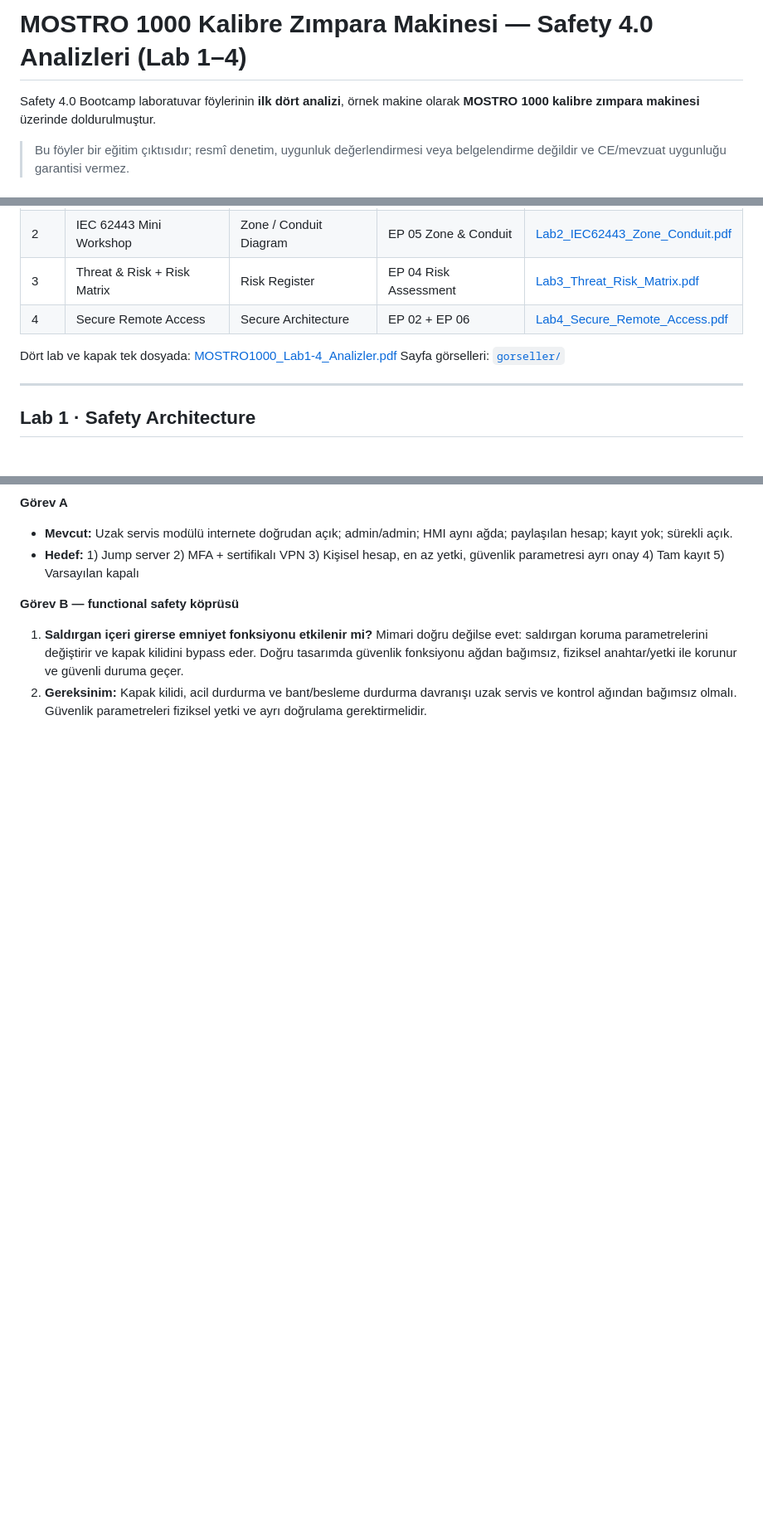
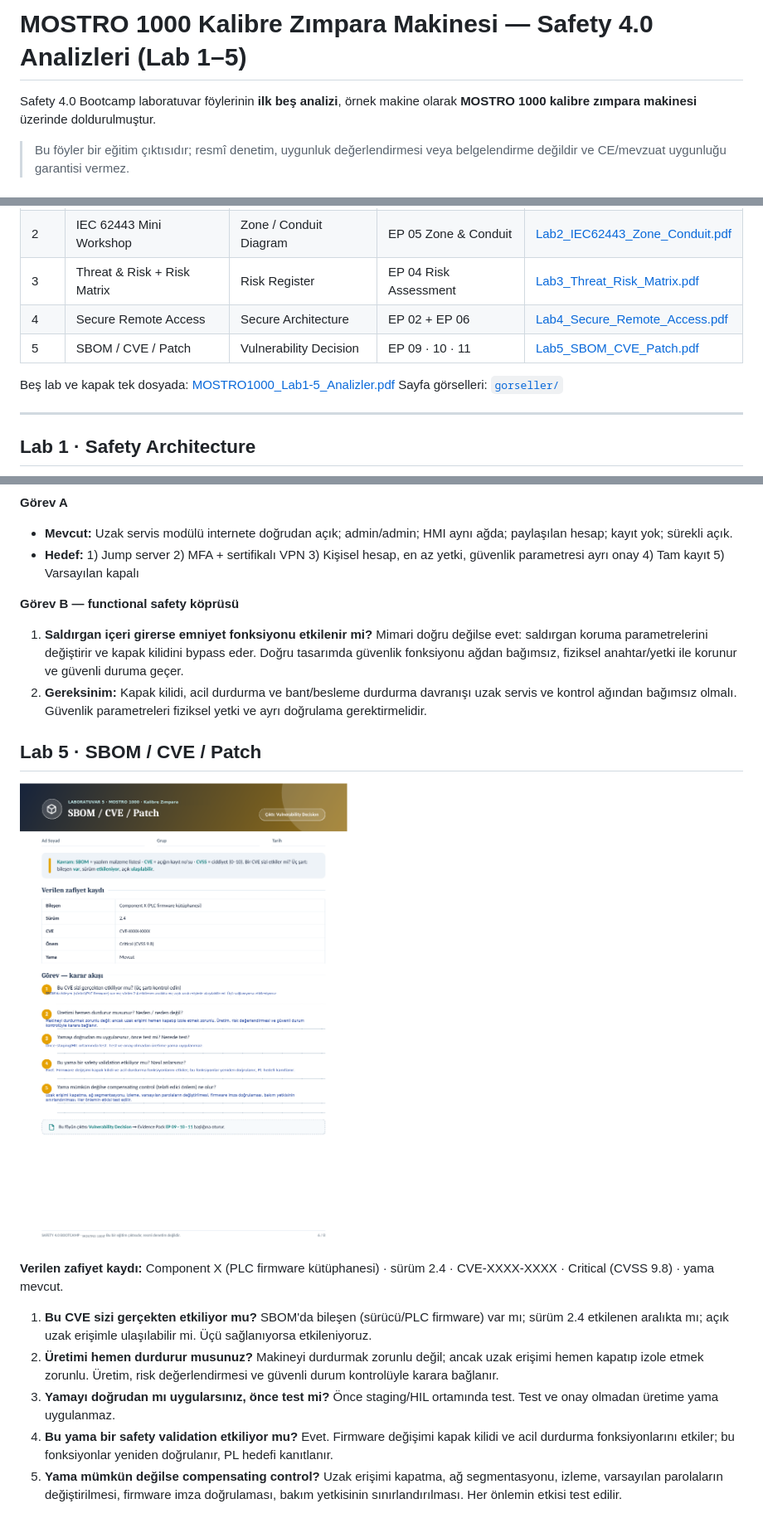
Before and after one commit to neslihan111/Zimpara_makinesi, a Markdown page: README.md, 3 parts joined by grey strips. Shown at 83% size. GitHub-like rendering; pictures changed too: gorseller/Lab5_SBOM_CVE_Patch.png (added); blank space fills up the shorter version.

Commit message:
MOSTRO 1000 zımpara makinesi: Lab 5 analizi (SBOM / CVE / Patch)

```diff
--- a/README.md
+++ b/README.md
@@ -1,6 +1,6 @@
-# MOSTRO 1000 Kalibre Zımpara Makinesi — Safety 4.0 Analizleri (Lab 1–4)
+# MOSTRO 1000 Kalibre Zımpara Makinesi — Safety 4.0 Analizleri (Lab 1–5)
 
-Safety 4.0 Bootcamp laboratuvar föylerinin **ilk dört analizi**, örnek makine olarak
+Safety 4.0 Bootcamp laboratuvar föylerinin **ilk beş analizi**, örnek makine olarak
 **MOSTRO 1000 kalibre zımpara makinesi** üzerinde doldurulmuştur.
 
 > Bu föyler bir eğitim çıktısıdır; resmî denetim, uygunluk değerlendirmesi veya
@@ -14,8 +14,9 @@ Safety 4.0 Bootcamp laboratuvar föylerinin **ilk dört analizi**, örnek makine
 | 2 | IEC 62443 Mini Workshop | Zone / Conduit Diagram | EP 05 Zone & Conduit | [Lab2_IEC62443_Zone_Conduit.pdf](analizler/Lab2_IEC62443_Zone_Conduit.pdf) |
 | 3 | Threat & Risk + Risk Matrix | Risk Register | EP 04 Risk Assessment | [Lab3_Threat_Risk_Matrix.pdf](analizler/Lab3_Threat_Risk_Matrix.pdf) |
 | 4 | Secure Remote Access | Secure Architecture | EP 02 + EP 06 | [Lab4_Secure_Remote_Access.pdf](analizler/Lab4_Secure_Remote_Access.pdf) |
+| 5 | SBOM / CVE / Patch | Vulnerability Decision | EP 09 · 10 · 11 | [Lab5_SBOM_CVE_Patch.pdf](analizler/Lab5_SBOM_CVE_Patch.pdf) |
 
-Dört lab ve kapak tek dosyada: [MOSTRO1000_Lab1-4_Analizler.pdf](MOSTRO1000_Lab1-4_Analizler.pdf)
+Beş lab ve kapak tek dosyada: [MOSTRO1000_Lab1-5_Analizler.pdf](MOSTRO1000_Lab1-5_Analizler.pdf)
 Sayfa görselleri: [`gorseller/`](gorseller/)
 
 ---
@@ -88,3 +89,15 @@ Sayfa görselleri: [`gorseller/`](gorseller/)
 
 1. **Saldırgan içeri girerse emniyet fonksiyonu etkilenir mi?** Mimari doğru değilse evet: saldırgan koruma parametrelerini değiştirir ve kapak kilidini bypass eder. Doğru tasarımda güvenlik fonksiyonu ağdan bağımsız, fiziksel anahtar/yetki ile korunur ve güvenli duruma geçer.
 2. **Gereksinim:** Kapak kilidi, acil durdurma ve bant/besleme durdurma davranışı uzak servis ve kontrol ağından bağımsız olmalı. Güvenlik parametreleri fiziksel yetki ve ayrı doğrulama gerektirmelidir.
+
+## Lab 5 · SBOM / CVE / Patch
+
+![Lab 5](gorseller/Lab5_SBOM_CVE_Patch.png)
+
+**Verilen zafiyet kaydı:** Component X (PLC firmware kütüphanesi) · sürüm 2.4 · CVE-XXXX-XXXX · Critical (CVSS 9.8) · yama mevcut.
+
+1. **Bu CVE sizi gerçekten etkiliyor mu?** SBOM'da bileşen (sürücü/PLC firmware) var mı; sürüm 2.4 etkilenen aralıkta mı; açık uzak erişimle ulaşılabilir mi. Üçü sağlanıyorsa etkileniyoruz.
+2. **Üretimi hemen durdurur musunuz?** Makineyi durdurmak zorunlu değil; ancak uzak erişimi hemen kapatıp izole etmek zorunlu. Üretim, risk değerlendirmesi ve güvenli durum kontrolüyle karara bağlanır.
+3. **Yamayı doğrudan mı uygularsınız, önce test mi?** Önce staging/HIL ortamında test. Test ve onay olmadan üretime yama uygulanmaz.
+4. **Bu yama bir safety validation etkiliyor mu?** Evet. Firmware değişimi kapak kilidi ve acil durdurma fonksiyonlarını etkiler; bu fonksiyonlar yeniden doğrulanır, PL hedefi kanıtlanır.
+5. **Yama mümkün değilse compensating control?** Uzak erişimi kapatma, ağ segmentasyonu, izleme, varsayılan parolaların değiştirilmesi, firmware imza doğrulaması, bakım yetkisinin sınırlandırılması. Her önlemin etkisi test edilir.
```
Also changed, not shown: 3 other files.
